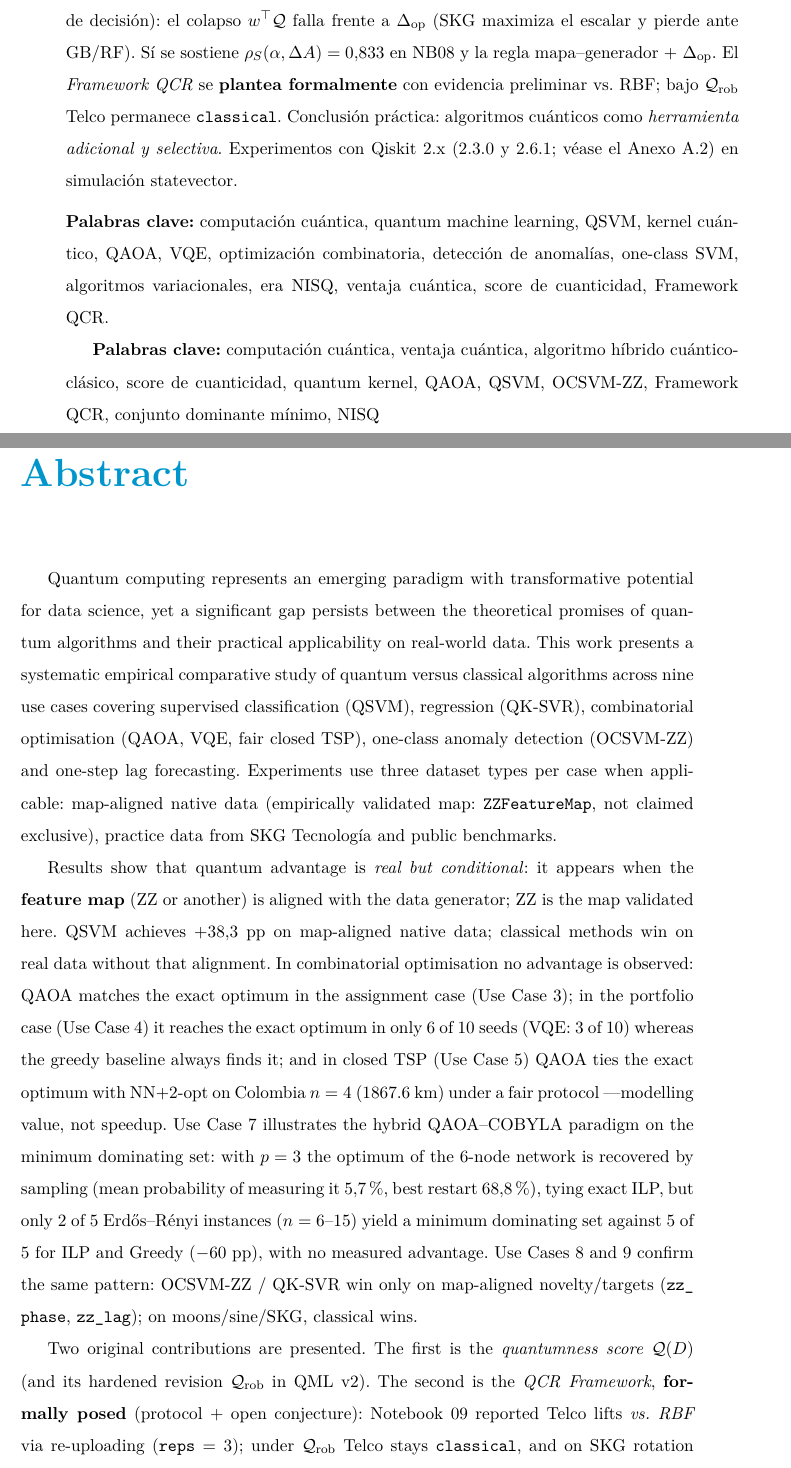
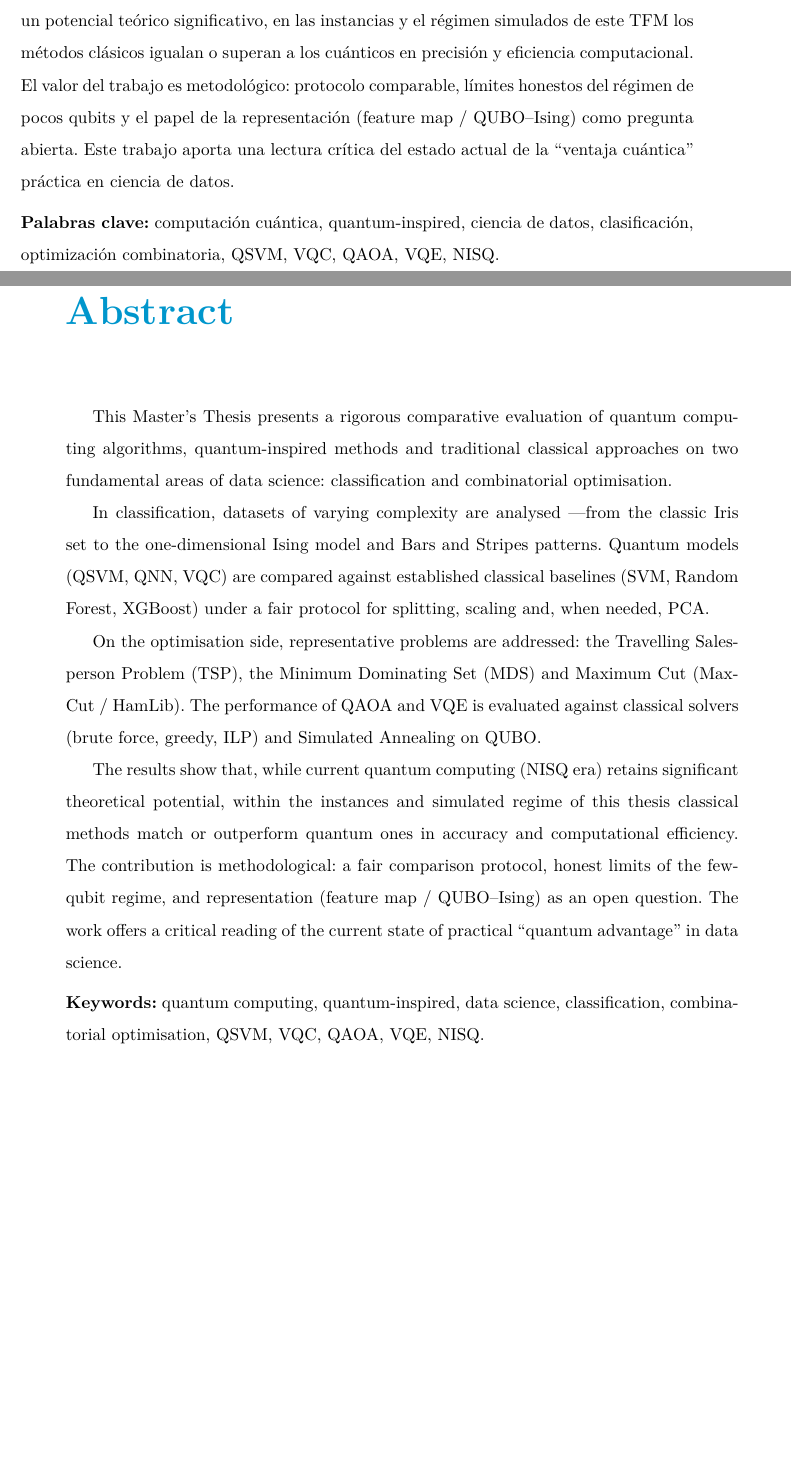
Before and after one commit to juandapradam12/UNIR-MasterQC-QuantumAdvantageInDataScience, a LaTeX thesis (Documento/main.tex, which reads Documento/Capitulos/abstract.tex, Documento/Capitulos/resumen.tex): two parts of pages 21 and 22 of 170 before the commit and two parts of pages 20 and 21 of 168 after it, joined at a grey line, cut at the place of the change, the shorter picture padded with empty space. Compiled offline with pdfLaTeX.

Commit message:
Update resumen and abstract to current TFM corpus
Rewrite Spanish resumen and English abstract from the user-provided draft,
aligned to Iris/BS/Ising and TSP/MDS/MaxCut (not the obsolete SKG/QCR narrative).

Co-authored-by: Juan David Prada Malagon  <pradamalagonjd@gmail.com>

```diff
--- a/Documento/Capitulos/abstract.tex
+++ b/Documento/Capitulos/abstract.tex
@@ -1,13 +1,13 @@
 % !TEX root = ../main.tex
 \chapter{Abstract}
 
-Quantum computing represents an emerging paradigm with transformative potential for data science, yet a significant gap persists between the theoretical promises of quantum algorithms and their practical applicability on real-world data. This work presents a systematic empirical comparative study of quantum versus classical algorithms across nine use cases covering supervised classification (QSVM), regression (QK-SVR), combinatorial optimisation (QAOA, VQE, fair closed TSP), one-class anomaly detection (OCSVM-ZZ) and one-step lag forecasting. Experiments use three dataset types per case when applicable: map-aligned native data (empirically validated map: \texttt{ZZFeatureMap}, not claimed exclusive), practice data from SKG Tecnología and public benchmarks.
+This Master's Thesis presents a rigorous comparative evaluation of quantum computing algorithms, quantum-inspired methods and traditional classical approaches on two fundamental areas of data science: classification and combinatorial optimisation.
 
-Results show that quantum advantage is \emph{real but conditional}: it appears when the \textbf{feature map} (ZZ or another) is aligned with the data generator; ZZ is the map validated here. QSVM achieves $+38.3$~pp on map-aligned native data; classical methods win on real data without that alignment. In combinatorial optimisation no advantage is observed: QAOA matches the exact optimum in the assignment case (Use Case~3); in the portfolio case (Use Case~4) it reaches the exact optimum in only 6 of 10 seeds (VQE: 3 of 10) whereas the greedy baseline always finds it; and in closed TSP (Use Case~5) QAOA ties the exact optimum with NN+2-opt on Colombia $n=4$ (1867.6~km) under a fair protocol ---modelling value, not speedup. Use Case~7 illustrates the hybrid QAOA--COBYLA paradigm on the minimum dominating set: with $p=3$ the optimum of the 6-node network is recovered by sampling (mean probability of measuring it $5.7\%$, best restart $68.8\%$), tying exact ILP, but only 2 of 5 Erd\H{o}s--R\'enyi instances ($n=6$--$15$) yield a minimum dominating set against 5 of 5 for ILP and Greedy ($-60$~pp), with no measured advantage. Use Cases~8 and~9 confirm the same pattern: OCSVM-ZZ / QK-SVR win only on map-aligned novelty/targets (\texttt{zz\_phase}, \texttt{zz\_lag}); on moons/sine/SKG, classical wins.
+In classification, datasets of varying complexity are analysed ---from the classic Iris set to the one-dimensional Ising model and Bars and Stripes patterns. Quantum models (QSVM, QNN, VQC) are compared against established classical baselines (SVM, Random Forest, XGBoost) under a fair protocol for splitting, scaling and, when needed, PCA.
 
-Two original contributions are presented. The first is the \emph{quantumness score} $\mathcal{Q}(D)$ (and its hardened revision $\mathcal{Q}_{\mathrm{rob}}$ in QML~v2). The second is the \emph{QCR Framework}, \textbf{formally posed} (protocol + open conjecture): Notebook~09 reported Telco lifts \emph{vs.\ RBF} via re-uploading ($\texttt{reps}=3$); under $\mathcal{Q}_{\mathrm{rob}}$ Telco stays \texttt{classical}, and on SKG rotation only changes the geometry verdict to \texttt{try-ZZ} without QSVM accuracy lift vs.\ GB/RF --- SKG/Telco are \textbf{not} quantum-native (Section~\ref{sec:qml_v2_revision}). Strong validation is post-thesis work. Practical conclusion: adopt quantum algorithms as \emph{selective, complementary tools}. Experiments use Qiskit~2.x (2.3.0 and 2.6.1; see Appendix~\ref{anx:entorno}) on exact statevector simulation.
+On the optimisation side, representative problems are addressed: the Travelling Salesperson Problem (TSP), the Minimum Dominating Set (MDS) and Maximum Cut (MaxCut / HamLib). The performance of QAOA and VQE is evaluated against classical solvers (brute force, greedy, ILP) and Simulated Annealing on QUBO.
+
+The results show that, while current quantum computing (NISQ era) retains significant theoretical potential, within the instances and simulated regime of this thesis classical methods match or outperform quantum ones in accuracy and computational efficiency. The contribution is methodological: a fair comparison protocol, honest limits of the few-qubit regime, and representation (feature map / QUBO--Ising) as an open question. The work offers a critical reading of the current state of practical ``quantum advantage'' in data science.
 
 \vspace{0.5em}
-\noindent\textbf{Keywords:} quantum computing, quantum machine learning, QSVM, quantum kernel, QAOA, VQE, combinatorial optimisation, anomaly detection, one-class SVM, variational algorithms, NISQ era, quantum advantage, quantumness score, QCR Framework.
-
-\textbf{Keywords:} quantum computing, quantum advantage, hybrid quantum-classical algorithm, quantumness score, quantum kernel, QAOA, QSVM, OCSVM-ZZ, QCR Framework, minimum dominating set, NISQ
+\noindent\textbf{Keywords:} quantum computing, quantum-inspired, data science, classification, combinatorial optimisation, QSVM, VQC, QAOA, VQE, NISQ.
--- a/Documento/Capitulos/resumen.tex
+++ b/Documento/Capitulos/resumen.tex
@@ -7,7 +7,7 @@ Los resultados muestran que la ventaja cuántica es \emph{real pero condicionada
 
-Se propone $\mathcal{Q}(\mathcal{D})=(\Delta A,\hat{d}_F,\Delta H,\hat{g})$ como \textbf{vector}/perfil de métricas (no un escalar de decisión): el colapso $w^\top\mathcal{Q}$ falla frente a $\Delta_{\mathrm{op}}$ (SKG maximiza el escalar y pierde ante GB/RF). Sí se sostiene $\rho_S(\alpha,\Delta A)=0{,}833$ en NB08 y la regla mapa--generador + $\Delta_{\mathrm{op}}$. El \emph{Framework QCR} se \textbf{plantea formalmente} con evidencia preliminar vs.\ RBF; bajo $\mathcal{Q}_{\mathrm{rob}}$ Telco permanece \texttt{classical}. Conclusión práctica: algoritmos cuánticos como \emph{herramienta adicional y selectiva}. Experimentos con Qiskit~2.x (2.3.0 y 2.6.1; véase el Anexo~\ref{anx:entorno}) en simulación statevector.
+En la vertiente de optimización, se abordan problemas representativos como el Problema del Viajante (TSP), el Minimum Dominating Set (MDS) y Maximum Cut (MaxCut / HamLib). Se evalúa el rendimiento de QAOA y VQE frente a aproximaciones clásicas (fuerza bruta, greedy, ILP) y a Simulated Annealing sobre QUBO.
+
+Los resultados revelan que, si bien la computación cuántica actual (era NISQ) muestra un potencial teórico significativo, en las instancias y el régimen simulados de este TFM los métodos clásicos igualan o superan a los cuánticos en precisión y eficiencia computacional. El valor del trabajo es metodológico: protocolo comparable, límites honestos del régimen de pocos qubits y el papel de la representación (feature map / QUBO--Ising) como pregunta abierta. Este trabajo aporta una lectura crítica del estado actual de la ``ventaja cuántica'' práctica en ciencia de datos.
 
 \vspace{0.5em}
-\noindent\textbf{Palabras clave:} computación cuántica, quantum machine learning, QSVM, kernel cuántico, QAOA, VQE, optimización combinatoria, detección de anomalías, one-class SVM, algoritmos variacionales, era NISQ, ventaja cuántica, score de cuanticidad, Framework QCR.
-
-{\bf Palabras clave:} computación cuántica, ventaja cuántica, algoritmo híbrido cuántico-clásico, score de cuanticidad, quantum kernel, QAOA, QSVM, OCSVM-ZZ, Framework QCR, conjunto dominante mínimo, NISQ
+\noindent\textbf{Palabras clave:} computación cuántica, quantum-inspired, ciencia de datos, clasificación, optimización combinatoria, QSVM, VQC, QAOA, VQE, NISQ.
```
Also changed, not shown: Documento/Capitulos/resumen.tex (4 more changed lines).
